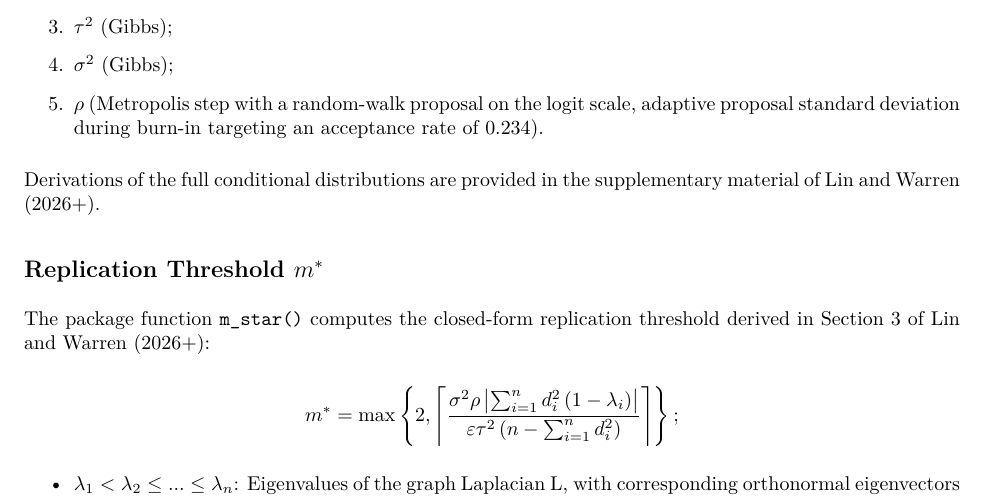
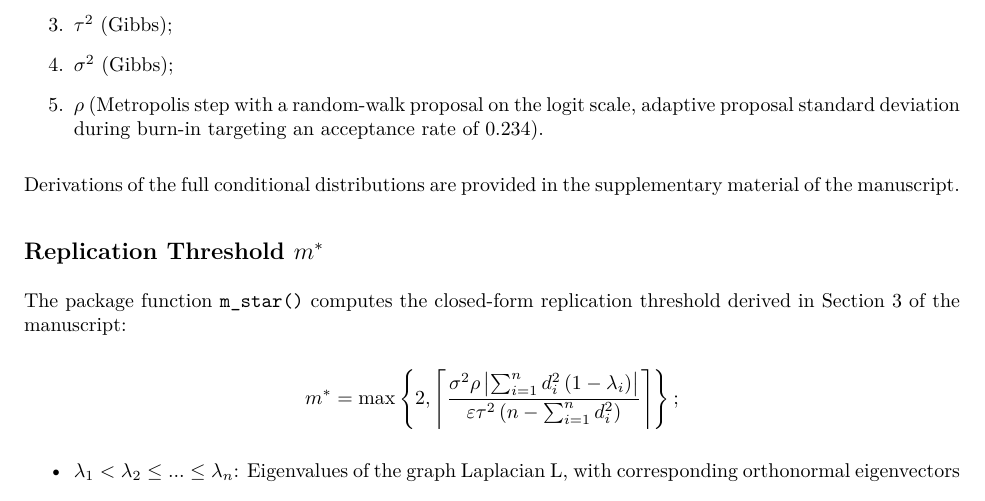
Before and after one commit to ShuqiLinn/SpThreshold, an R Markdown document (SpThreshold_Model_Details/SpThreshold_Model_Details.Rmd): part of page 2 of 3, cut so that both start at the same text. The pictures show the output file SpThreshold_Model_Details/SpThreshold_Model_Details.pdf that the author committed with the source.

Commit message:
update model details

```diff
--- a/SpThreshold_Model_Details/SpThreshold_Model_Details.Rmd
+++ b/SpThreshold_Model_Details/SpThreshold_Model_Details.Rmd
@@ -73,10 +73,10 @@ Posterior sampling proceeds by iterating through the full conditional distributi
 
 5. $\rho$ (Metropolis step with a random-walk proposal on the logit scale, adaptive proposal standard deviation during burn-in targeting an acceptance rate of $0.234$).
 
-Derivations of the full conditional distributions are provided in the supplementary material of Lin and Warren (2026+).
+Derivations of the full conditional distributions are provided in the supplementary material of the manuscript.
 
 ## Replication Threshold $m^*$
-The package function `m_star()` computes the closed-form replication threshold derived in Section 3 of Lin and Warren (2026+):
+The package function `m_star()` computes the closed-form replication threshold derived in Section 3 of the manuscript:
 
 $$m^* = \max\left\{2, \left\lceil \frac{\sigma^2 \rho \left|\sum_{i=1}^{n} d_i^2 \left(1 - \lambda_i\right)\right|}{\varepsilon \tau^2 \left(n - \sum_{i=1}^{n} d_i^2\right)} \right\rceil\right\};$$
 
```
Also changed, not shown: SpThreshold_Model_Details/SpThreshold_Model_Details.pdf, SpThreshold_Model_Details/SpThreshold_Model_Details.Rmd (2 more changed lines), 1 other file.
